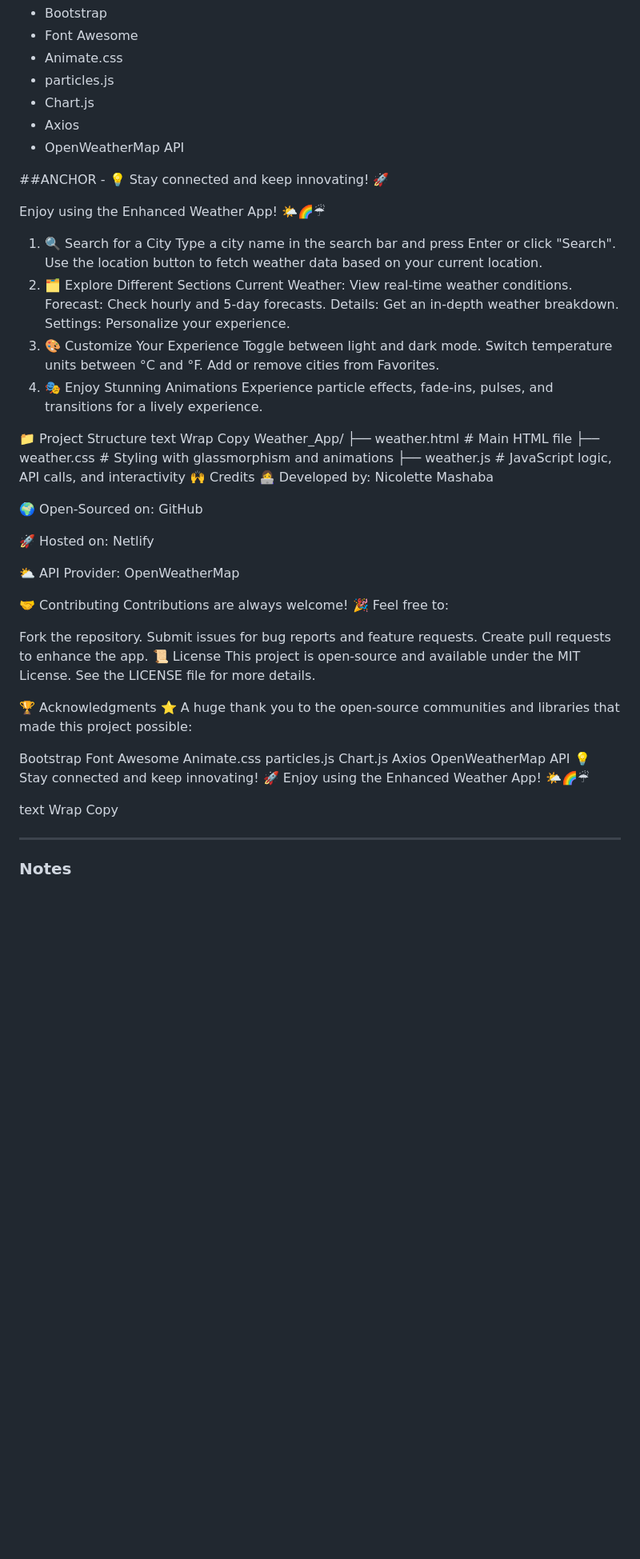
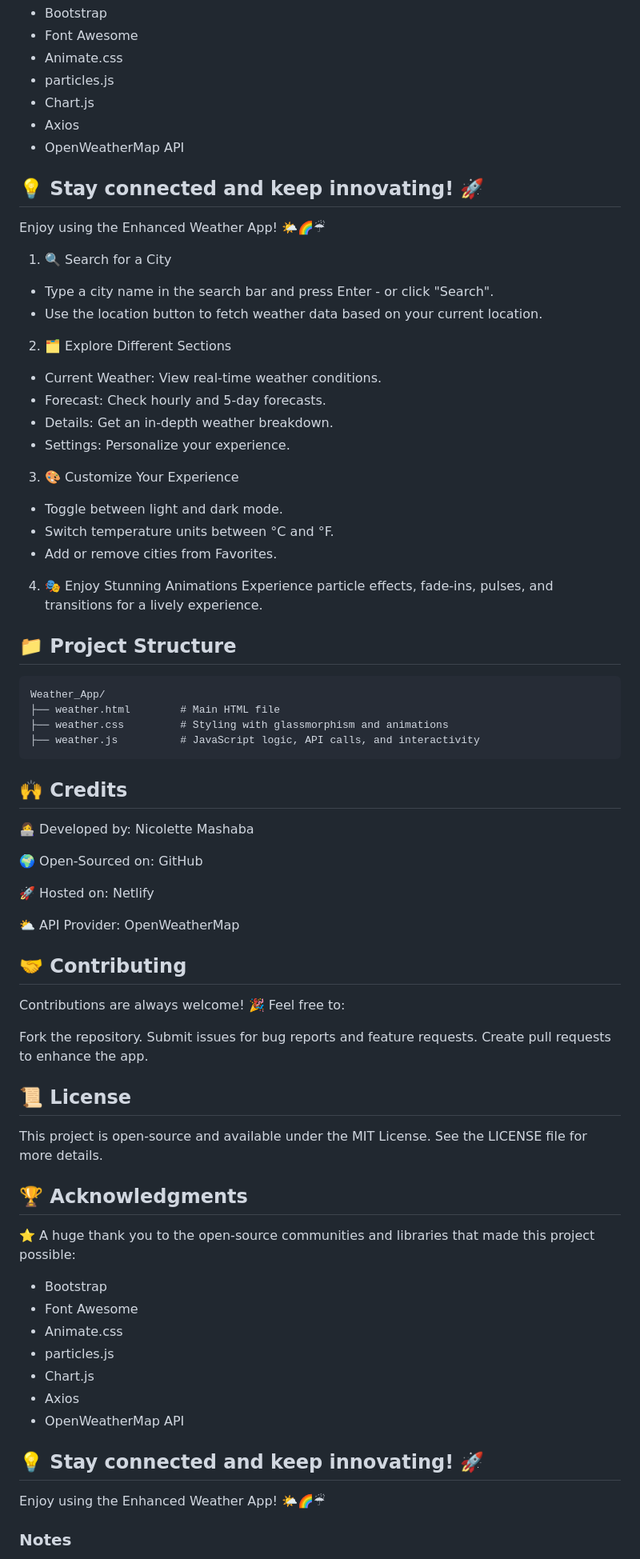
Before and after one commit to NickiMash17/Weather_App, a Markdown page: README.md, the part around the change. Shown: that part at 80% size. Drawn GitHub-style; blank space fills up the shorter version.

````diff
--- a/README.md
+++ b/README.md
@@ -136,33 +136,38 @@ This project is open-source and available under the MIT License. See the LICENSE
 - Axios
 - OpenWeatherMap API
 
-##ANCHOR - 💡 Stay connected and keep innovating! 🚀
+## 💡 Stay connected and keep innovating! 🚀
 
 Enjoy using the Enhanced Weather App! 🌤️🌈☔
 1. 🔍 Search for a City
-Type a city name in the search bar and press Enter or click "Search".
-Use the location button to fetch weather data based on your current location.
+- Type a city name in the search bar and press Enter - or click "Search".
+- Use the location button to fetch weather data based on your current location.
+
 2. 🗂️ Explore Different Sections
-Current Weather: View real-time weather conditions.
-Forecast: Check hourly and 5-day forecasts.
-Details: Get an in-depth weather breakdown.
-Settings: Personalize your experience.
+- Current Weather: View real-time weather conditions.
+- Forecast: Check hourly and 5-day forecasts.
+- Details: Get an in-depth weather breakdown.
+- Settings: Personalize your experience.
+
 3. 🎨 Customize Your Experience
-Toggle between light and dark mode.
-Switch temperature units between °C and °F.
-Add or remove cities from Favorites.
+- Toggle between light and dark mode.
+- Switch temperature units between °C and °F.
+- Add or remove cities from Favorites.
+
 4. 🎭 Enjoy Stunning Animations
 Experience particle effects, fade-ins, pulses, and transitions for a lively experience.
 
-📁 Project Structure
-text
-Wrap
-Copy
+## 📁 Project Structure
+
+```
 Weather_App/
 ├── weather.html        # Main HTML file
 ├── weather.css         # Styling with glassmorphism and animations
 ├── weather.js          # JavaScript logic, API calls, and interactivity
-🙌 Credits
+```
+
+## 🙌 Credits
+
 👩‍💻 Developed by: Nicolette Mashaba
 
 🌍 Open-Sourced on: GitHub
@@ -171,33 +176,32 @@ Weather_App/
 
 ⛅ API Provider: OpenWeatherMap
 
-🤝 Contributing
+
+## 🤝 Contributing
 Contributions are always welcome! 🎉 Feel free to:
 
 Fork the repository.
 Submit issues for bug reports and feature requests.
 Create pull requests to enhance the app.
-📜 License
+
+## 📜 License
 This project is open-source and available under the MIT License. See the LICENSE file for more details.
 
-🏆 Acknowledgments
+## 🏆 Acknowledgments
 ⭐ A huge thank you to the open-source communities and libraries that made this project possible:
 
-Bootstrap
-Font Awesome
-Animate.css
-particles.js
-Chart.js
-Axios
-OpenWeatherMap API
-💡 Stay connected and keep innovating! 🚀
+- Bootstrap
+- Font Awesome
+- Animate.css
+- particles.js
+- Chart.js
+- Axios
+- OpenWeatherMap API
+
+
+## 💡 Stay connected and keep innovating! 🚀
 Enjoy using the Enhanced Weather App! 🌤️🌈☔
 
-text
-Wrap
-Copy
-
----
 
 ### Notes
 - I’ve preserved your emojis (🌦️, ✨, 🛠️, 🚀, 🎯, 🗂️, 🎨, 🎭, 📁, 🙌, 🤝, 📜, 🏆, 💡) and formatted them appropriately for readability in Markdown.
````
